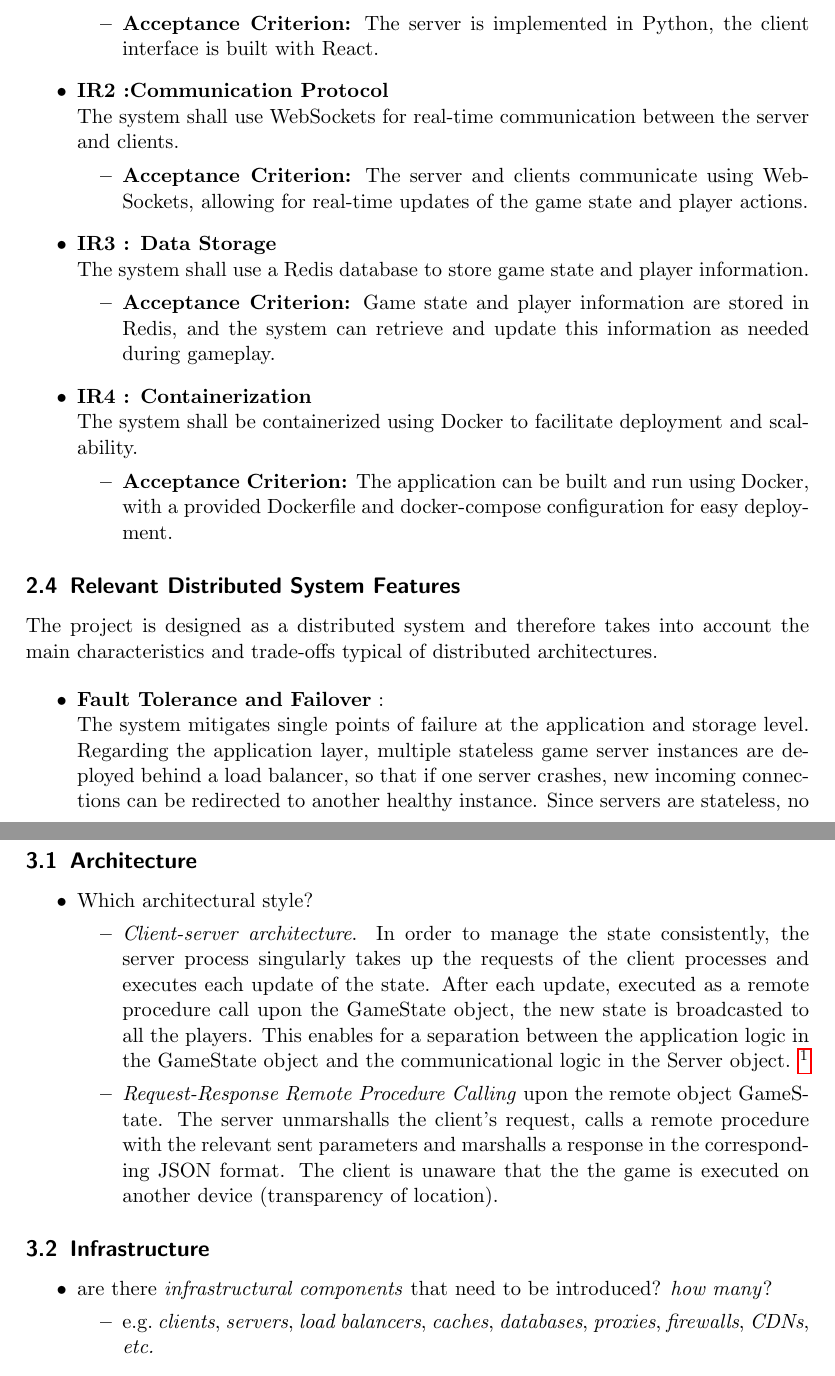
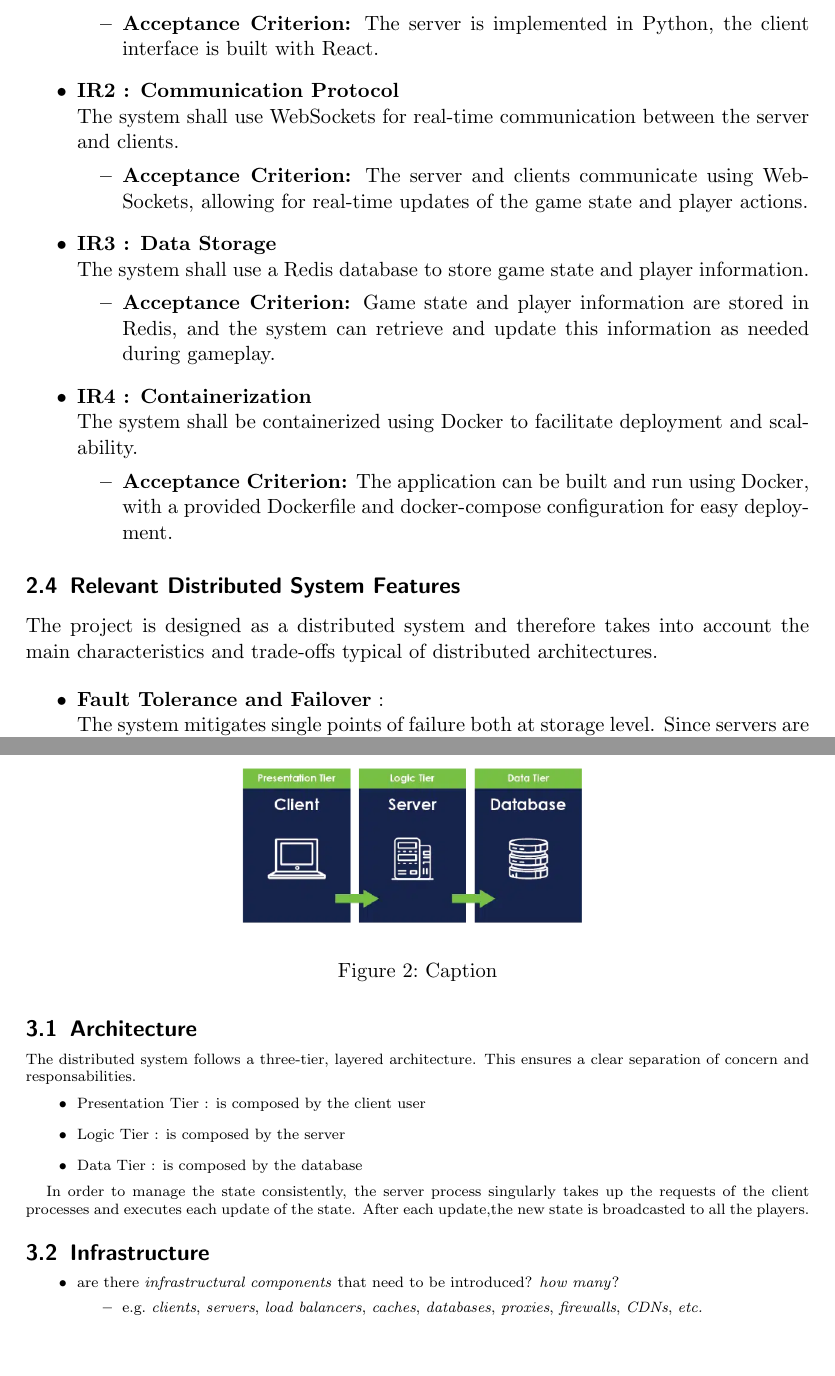
Before and after one commit to gabbosanti/distributed-hanabi-template, a LaTeX paper (distributed-systems-final-report.tex): two parts of pages 7 and 9 of 15 before the commit and two parts of pages 7 and 9 of 13 after it, joined at a grey line, cut so that both start at the same text, the shorter picture padded with empty space. Compiled offline with pdfLaTeX.

Commit message:
Added images and updated Design part
Co-authored-by: Copilot <copilot@github.com>

```diff
--- a/distributed-systems-final-report.tex
+++ b/distributed-systems-final-report.tex
@@ -273,8 +273,7 @@ The project is designed as a distributed system and therefore takes into account
 \begin{itemize}
 
   \item \textbf{Fault Tolerance and Failover} : \newline
-  The system mitigates single points of failure at the application and storage level.
-  Regarding the application layer, multiple stateless game server instances are deployed behind a load balancer, so that if one server crashes, new incoming connections can be redirected to another healthy instance.
+  The system mitigates single points of failure both at storage level.
   Since servers are stateless, no persistent game information is lost at the application level.
   Concerning the storage layer, game state is stored in Redis, configured with master/replica replication and Sentinel monitoring, allowing automatic failover in case of primary node failure.
   However, the load balancer itself represents a remaining infrastructural single point of failure but its replication is considered outside the scope of the project due to complexity constraints.
@@ -318,18 +318,27 @@ You can re-arrange the sections as you prefer, but all the sections must be pres
 \noindent
 \textbf{Important:} try to motivate your design choices in relation to the requirements and features identified
 in \cref{requirements} and \cref{ds-features}.
-
+}
 \subsection{Architecture}\label{architecture}
 
-\begin{itemize}
-  \item Which architectural style?
-  %
+The distributed system follows a three-tier, layered architecture.
+This ensures a clear separation of concern and responsabilities.
   \begin{itemize}
-    \item \emph{Client-server architecture}. In order to manage the state consistently, the server process singularly takes up the requests of the client processes and executes each update of the state. After each update, executed as a remote procedure call upon the GameState object, the new state is broadcasted to all the players. This enables for a separation between the application logic in the GameState object and the communicational logic in the Server object. \footnote{According to the popular board gaming website boardgamearena \cite{bgastudio}, C-S is the optimal choice compared to P2P for real time mass game orchestration.}
-    \item \emph{Request-Response Remote Procedure Calling} upon the remote object GameState. The server unmarshalls the client's request, calls a remote procedure with the relevant sent parameters and marshalls a response in the corresponding JSON format. The client is unaware that the the game is executed on another device (transparency of location).
-    % add more here
+    \item Presentation Tier : is composed by the client user
+    \item Logic Tier : is composed by the server
+    \item Data Tier : is composed by the database
   \end{itemize}
-\end{itemize}
+
+In order to manage the state consistently, the server process singularly takes up the requests of the client processes and executes each update of the state.
+After each update,the new state is broadcasted to all the players.
+%\footnote{According to the popular board gaming website boardgamearena
+%\cite{bgastudio}, C-S is the optimal choice compared to P2P for real time mass game orchestration.}
+
+\begin{figure}
+    \centering
+    \includegraphics[width=0.5\linewidth]{figures/layered-architecture.png}
+    \caption{Caption}
+\end{figure}
 
 \subsection{Infrastructure}\label{infrastructure}
 
```
Also changed, not shown: figures/hanabi-architecture.png (added), figures/layered-architecture.png (added), distributed-systems-final-report.tex (10 more changed lines).
